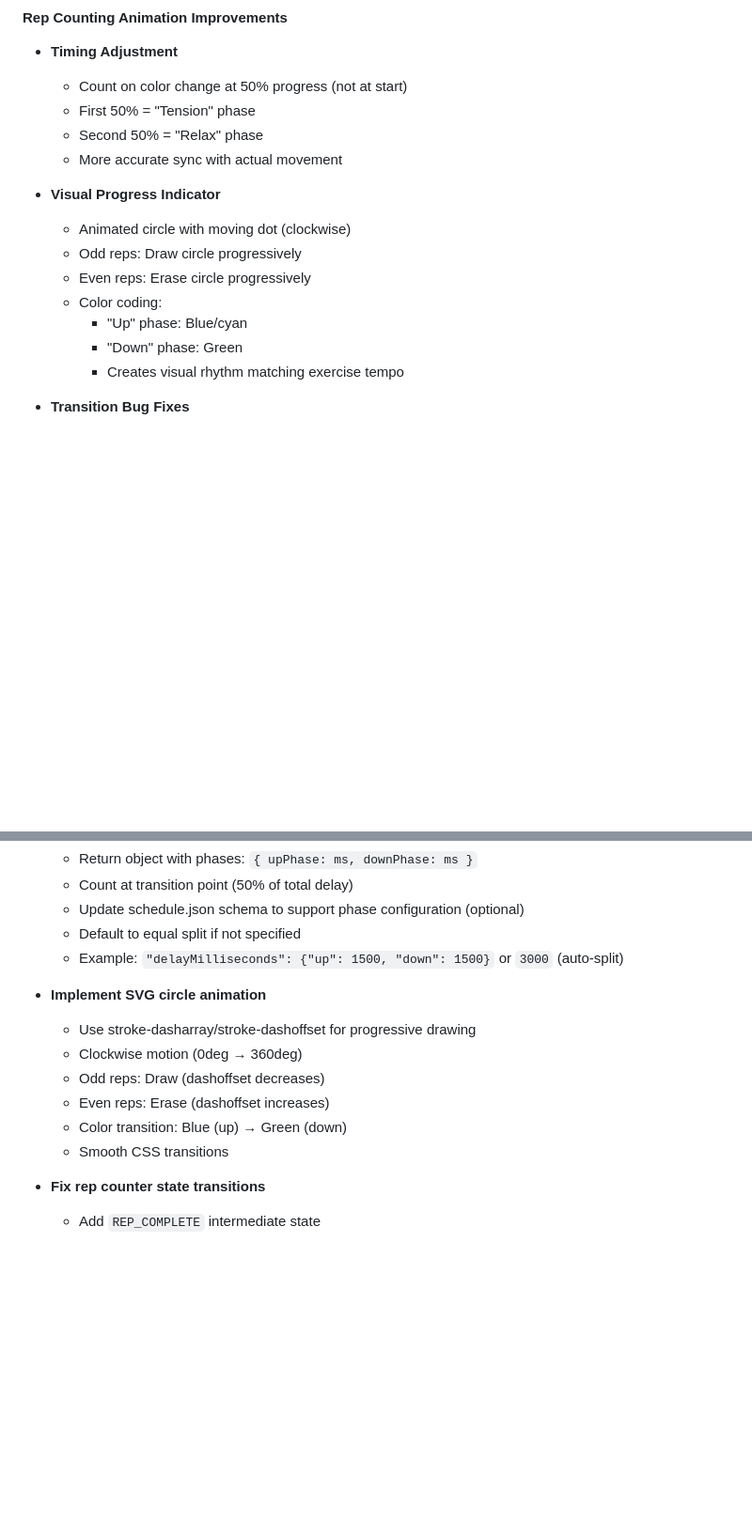
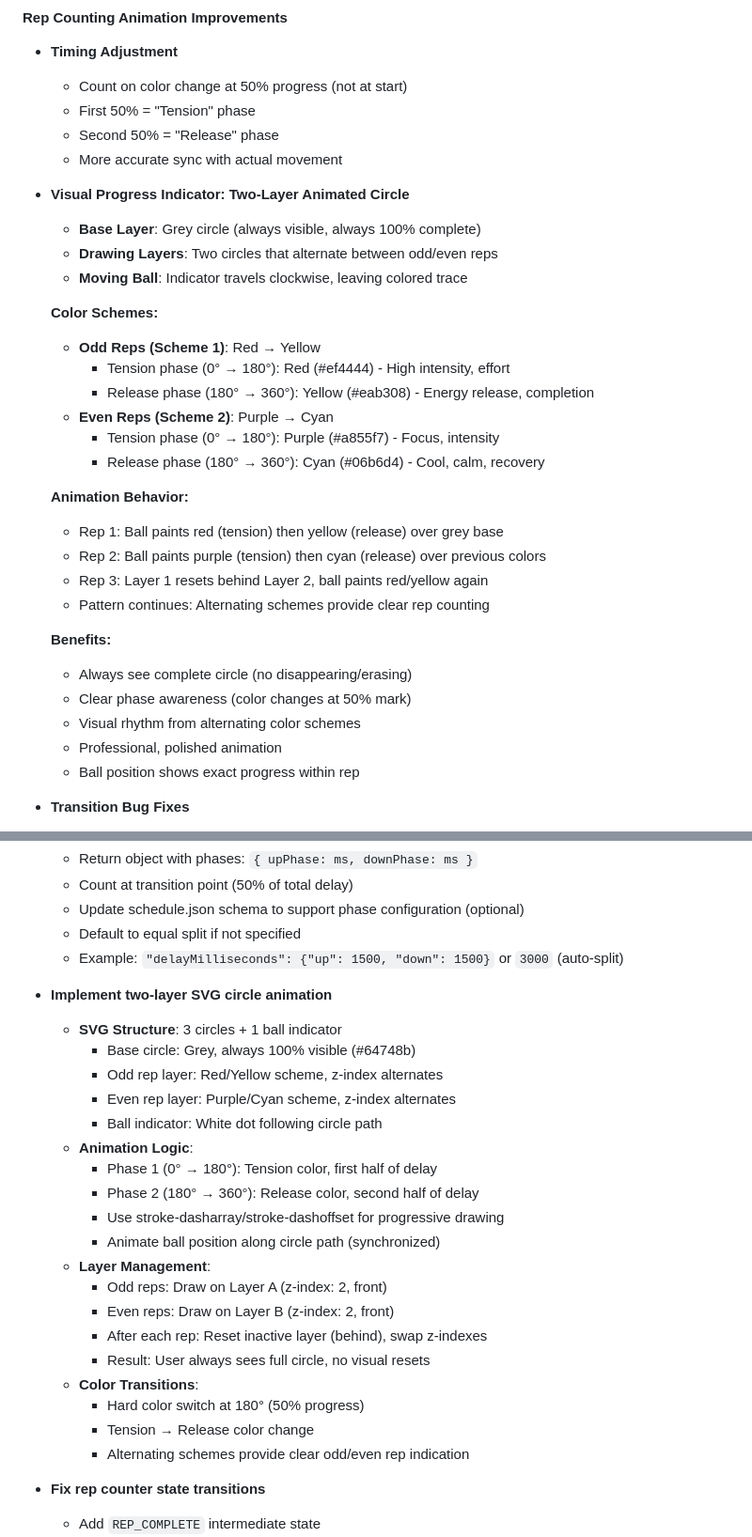
Before and after one commit to apermo/bodyrefactoring, a Markdown page: docs/roadmap.md, 2 parts joined by grey strips. Shown at 94% size. GitHub-like rendering; blank space fills up the shorter version.

Commit message:
feat(roadmap): rework enhance visual progress indicator
* with two-layer SVG animation and color schemes

```diff
--- a/docs/roadmap.md
+++ b/docs/roadmap.md
@@ -475,17 +475,34 @@ test('rep counter completes set and shows cooldown', async ({ page }) => {
 - **Timing Adjustment**
   - Count on color change at 50% progress (not at start)
   - First 50% = "Tension" phase
-  - Second 50% = "Relax" phase
+  - Second 50% = "Release" phase
   - More accurate sync with actual movement
 
-- **Visual Progress Indicator**
-  - Animated circle with moving dot (clockwise)
-  - Odd reps: Draw circle progressively
-  - Even reps: Erase circle progressively
-  - Color coding:
-    - "Up" phase: Blue/cyan
-    - "Down" phase: Green
-    - Creates visual rhythm matching exercise tempo
+- **Visual Progress Indicator: Two-Layer Animated Circle**
+  - **Base Layer**: Grey circle (always visible, always 100% complete)
+  - **Drawing Layers**: Two circles that alternate between odd/even reps
+  - **Moving Ball**: Indicator travels clockwise, leaving colored trace
+
+  **Color Schemes:**
+  - **Odd Reps (Scheme 1)**: Red → Yellow
+    - Tension phase (0° → 180°): Red (#ef4444) - High intensity, effort
+    - Release phase (180° → 360°): Yellow (#eab308) - Energy release, completion
+  - **Even Reps (Scheme 2)**: Purple → Cyan
+    - Tension phase (0° → 180°): Purple (#a855f7) - Focus, intensity
+    - Release phase (180° → 360°): Cyan (#06b6d4) - Cool, calm, recovery
+
+  **Animation Behavior:**
+  - Rep 1: Ball paints red (tension) then yellow (release) over grey base
+  - Rep 2: Ball paints purple (tension) then cyan (release) over previous colors
+  - Rep 3: Layer 1 resets behind Layer 2, ball paints red/yellow again
+  - Pattern continues: Alternating schemes provide clear rep counting
+
+  **Benefits:**
+  - Always see complete circle (no disappearing/erasing)
+  - Clear phase awareness (color changes at 50% mark)
+  - Visual rhythm from alternating color schemes
+  - Professional, polished animation
+  - Ball position shows exact progress within rep
 
 - **Transition Bug Fixes**
   - Add small delay (500-1000ms) after last rep before switching to cooldown
@@ -525,13 +542,26 @@ test('rep counter completes set and shows cooldown', async ({ page }) => {
   - Default to equal split if not specified
   - Example: `"delayMilliseconds": {"up": 1500, "down": 1500}` or `3000` (auto-split)
 
-- **Implement SVG circle animation**
-  - Use stroke-dasharray/stroke-dashoffset for progressive drawing
-  - Clockwise motion (0deg → 360deg)
-  - Odd reps: Draw (dashoffset decreases)
-  - Even reps: Erase (dashoffset increases)
-  - Color transition: Blue (up) → Green (down)
-  - Smooth CSS transitions
+- **Implement two-layer SVG circle animation**
+  - **SVG Structure**: 3 circles + 1 ball indicator
+    - Base circle: Grey, always 100% visible (#64748b)
+    - Odd rep layer: Red/Yellow scheme, z-index alternates
+    - Even rep layer: Purple/Cyan scheme, z-index alternates
+    - Ball indicator: White dot following circle path
+  - **Animation Logic**:
+    - Phase 1 (0° → 180°): Tension color, first half of delay
+    - Phase 2 (180° → 360°): Release color, second half of delay
+    - Use stroke-dasharray/stroke-dashoffset for progressive drawing
+    - Animate ball position along circle path (synchronized)
+  - **Layer Management**:
+    - Odd reps: Draw on Layer A (z-index: 2, front)
+    - Even reps: Draw on Layer B (z-index: 2, front)
+    - After each rep: Reset inactive layer (behind), swap z-indexes
+    - Result: User always sees full circle, no visual resets
+  - **Color Transitions**:
+    - Hard color switch at 180° (50% progress)
+    - Tension → Release color change
+    - Alternating schemes provide clear odd/even rep indication
 
 - **Fix rep counter state transitions**
   - Add `REP_COMPLETE` intermediate state
```
Also changed, not shown: other parts of docs/roadmap.md (+11 -5 lines).
